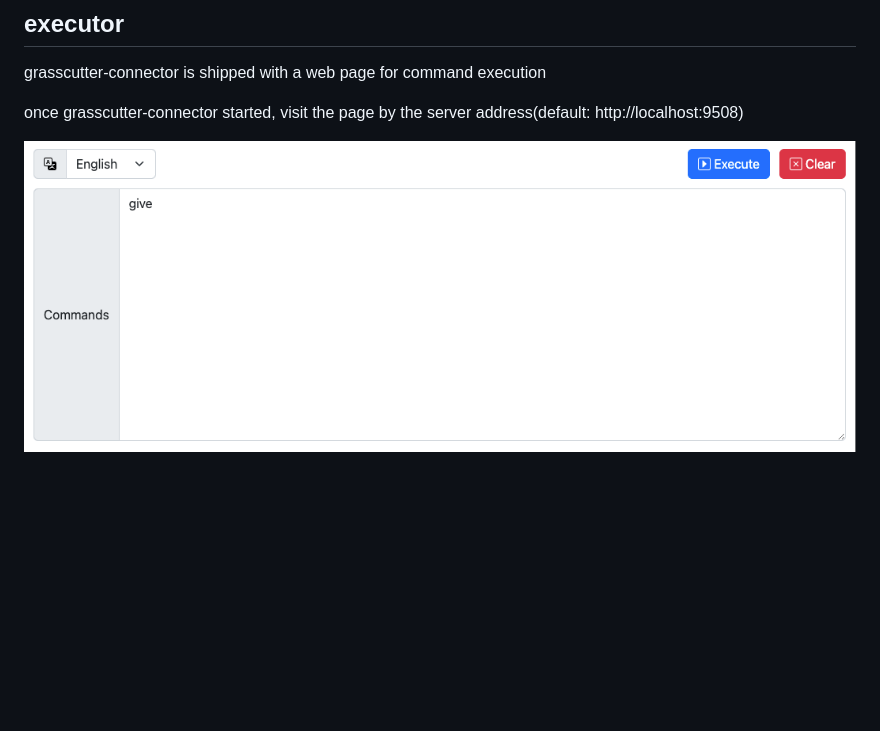
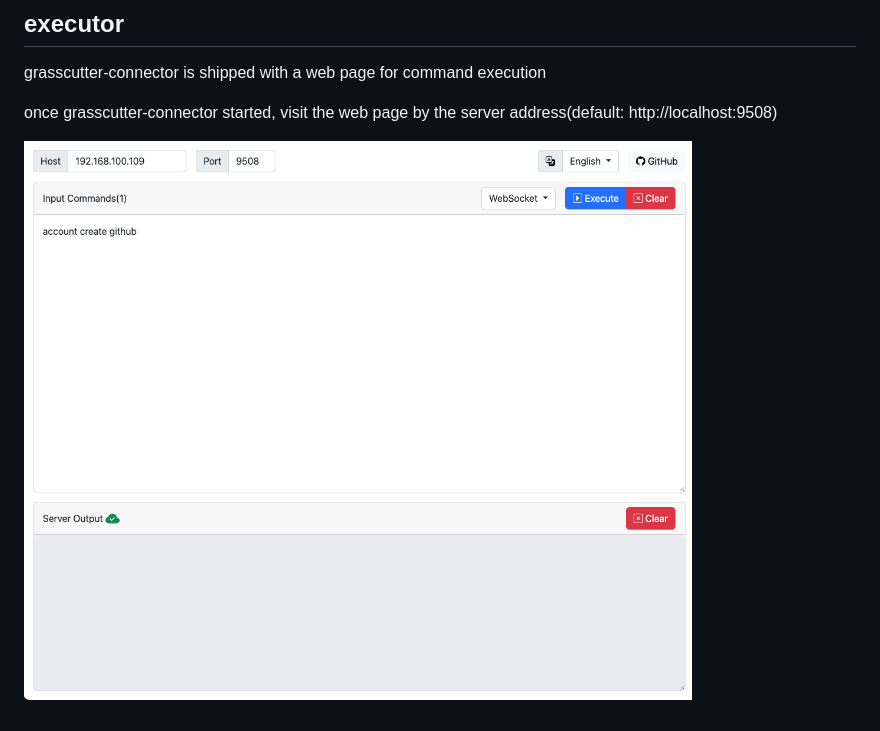
Before and after one commit to KennanChan/grasscutter-connector, a Markdown page: README.md, the part around the change. Rendered like a GitHub page; pictures changed too: web-page.png; blank space fills up the shorter version.

Commit message:
update read me image

```diff
--- a/README.md
+++ b/README.md
@@ -20,6 +20,6 @@ possible command line arguments:
 ## executor
 grasscutter-connector is shipped with a web page for command execution
 
-once grasscutter-connector started, visit the page by the server address(default: http://localhost:9508)
+once grasscutter-connector started, visit the web page by the server address(default: http://localhost:9508)
 
 ![web-page](./web-page.png)
```
